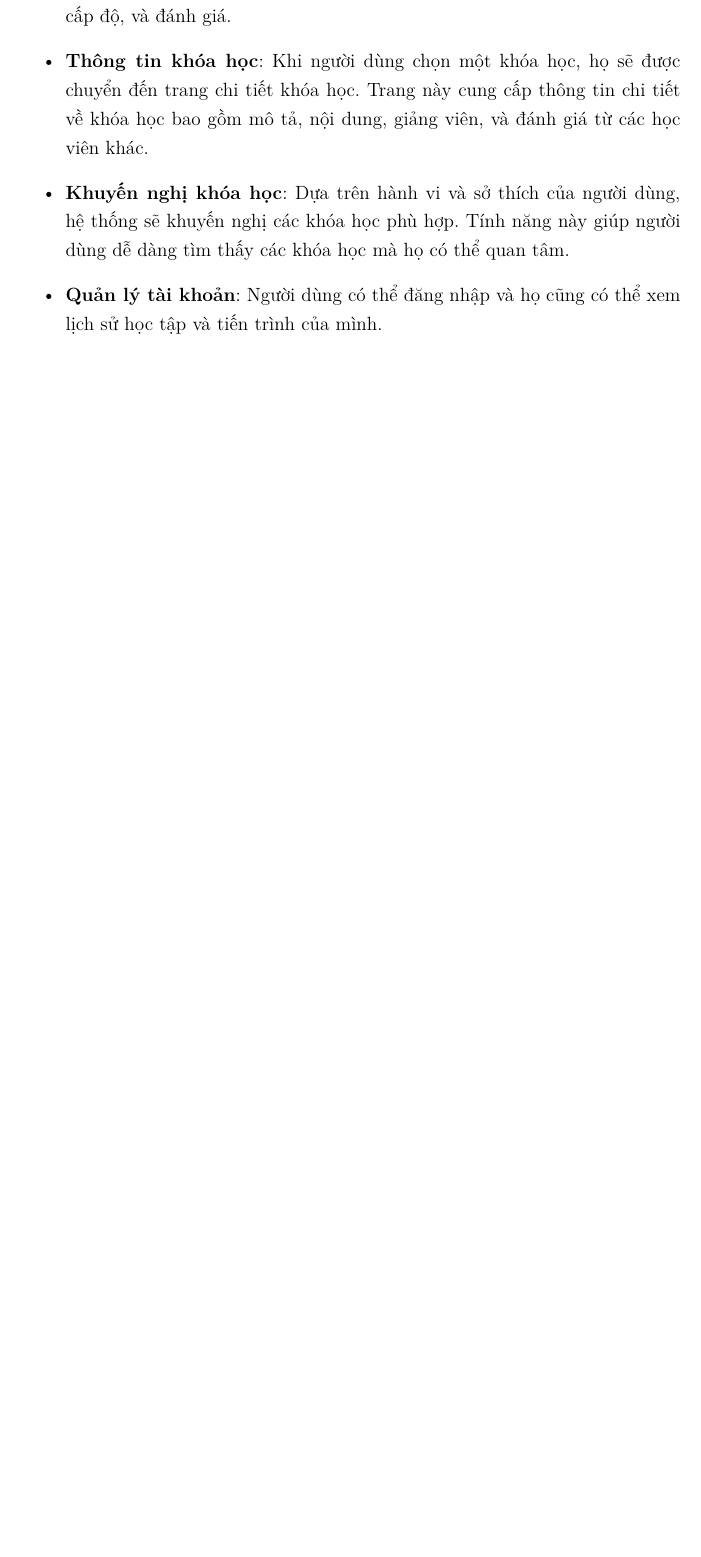
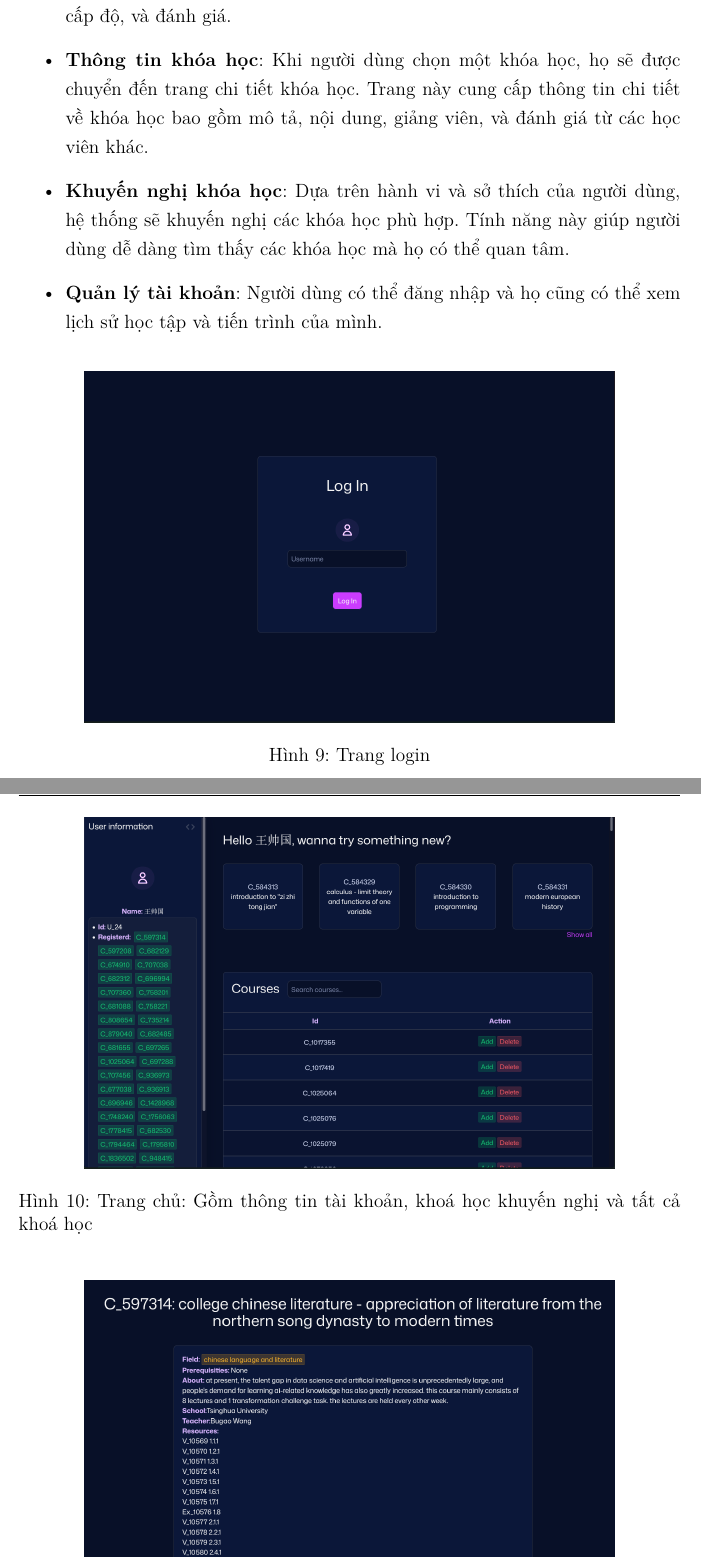
Before and after one commit to Beeditor04/Beeditor04-DS317-Course-Recommender-using-MOOCCubeX, a LaTeX document (docs/capstone-final/base.tex, which reads docs/capstone-final/parts/4.phuong_phap_de_xuat.tex): part of page 25 of 80 before the commit and two parts of pages 25 and 26 of 81 after it, the two joined at a grey line, cut so that both start at the same text, the shorter picture padded with empty space. Compiled offline with pdfLaTeX.

Commit message:
final capstone-report

```diff
--- a/docs/capstone-final/parts/4.phuong_phap_de_xuat.tex
+++ b/docs/capstone-final/parts/4.phuong_phap_de_xuat.tex
@@ -86,3 +86,14 @@ Trong dự án này, chúng tôi sử dụng React để xây dựng giao diện
     \item \textbf{Khuyến nghị khóa học}: Dựa trên hành vi và sở thích của người dùng, hệ thống sẽ khuyến nghị các khóa học phù hợp. Tính năng này giúp người dùng dễ dàng tìm thấy các khóa học mà họ có thể quan tâm.
     \item \textbf{Quản lý tài khoản}: Người dùng có thể đăng nhập và họ cũng có thể xem lịch sử học tập và tiến trình của mình.
 \end{itemize}
+
+\begin{figure}[H]
+    \centering
+    \includegraphics[width=0.8\textwidth]{figures/75.png}
+    \caption{Trang login}
+\end{figure}
+
+\begin{figure}[H]
+    \centering
+    \includegraphics[width=0.8\textwidth]{figures/76.png}
+    \caption{Trang chủ: Gồm thông tin tài khoản, khoá học khuyến nghị và tất cả khoá học}
```
Also changed, not shown: requirements.txt (+9 -0 lines), docs/capstone-final/base.pdf, docs/capstone-final/figures/75.png (added), docs/capstone-final/figures/76.png (added), docs/capstone-final/figures/77.png (added), docs/capstone-final/parts/4.phuong_phap_de_xuat.tex (9 more changed lines), 1 other file.
